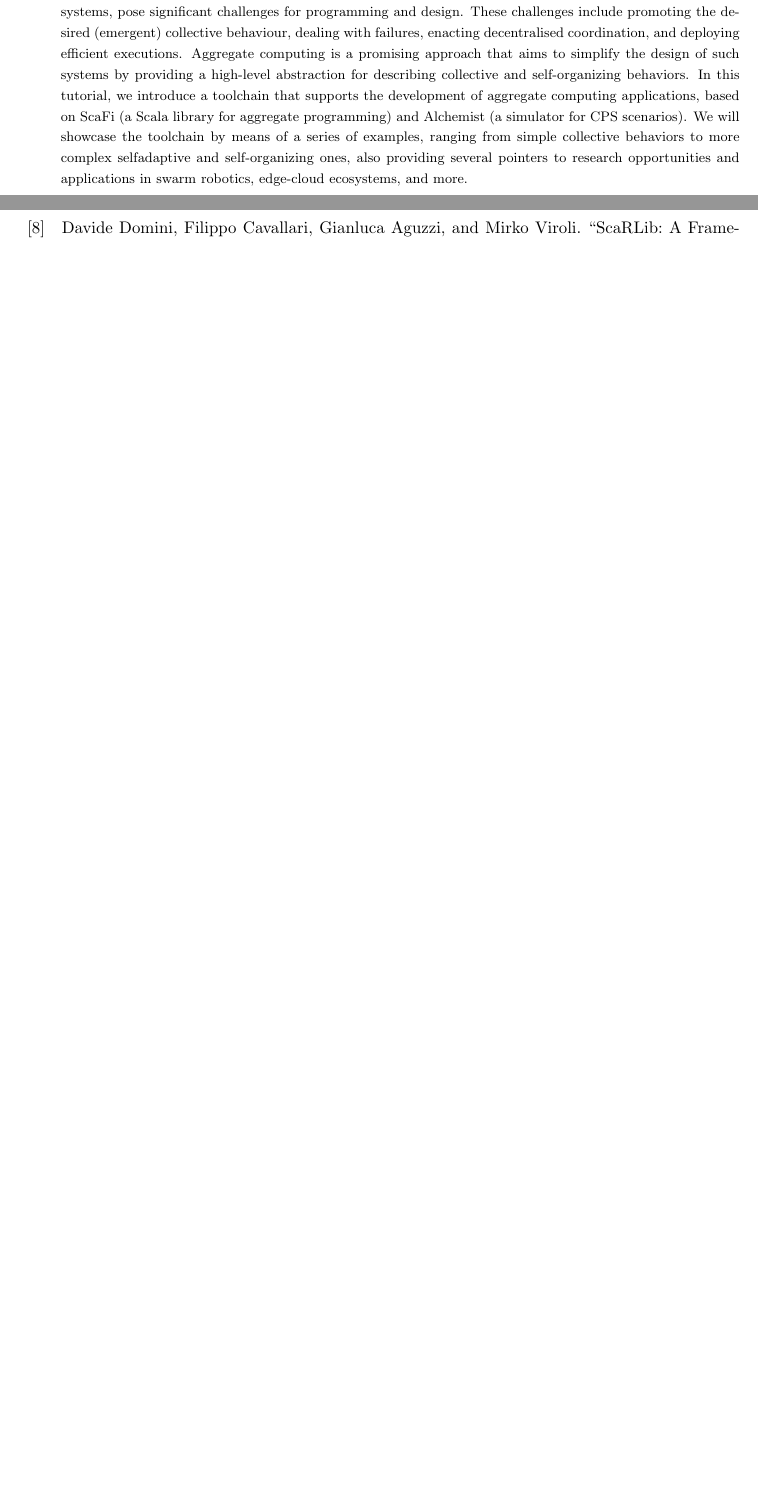
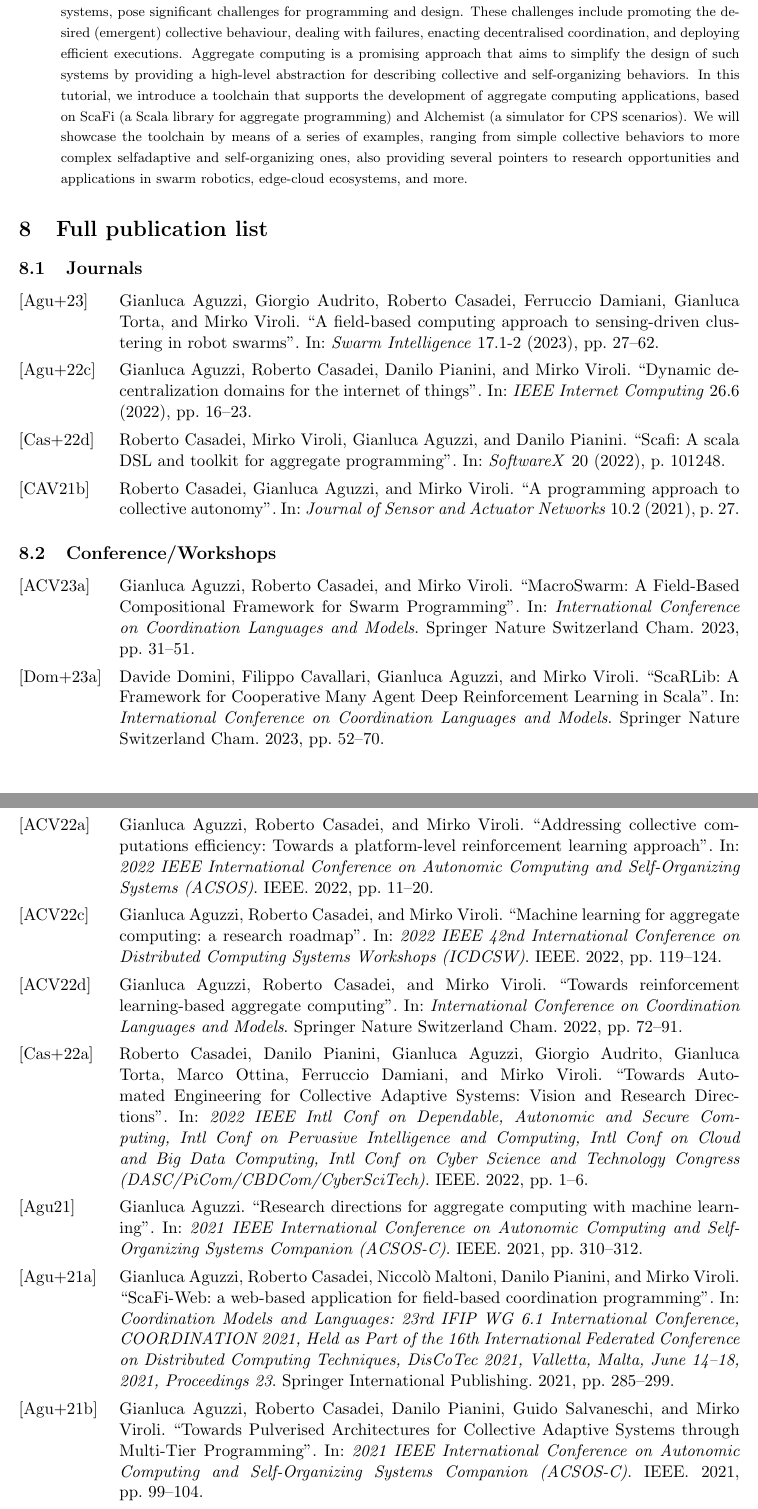
Before and after one commit to cric96/phd-third-year-report, a LaTeX document (report.tex, which reads me.bib): two parts of pages 6 and 7 of 7 before the commit and two parts of pages 6 and 7 of 8 after it, joined at a grey line, cut so that both start at the same text, the shorter picture padded with empty space. Compiled offline with pdfLaTeX.

Commit message:
content: final version

```diff
--- /dev/null
+++ b/me.bib
@@ -0,0 +1,8 @@
+@article{casadei2021programming,
+  title={A programming approach to collective autonomy},
+  author={Casadei, Roberto and Aguzzi, Gianluca and Viroli, Mirko},
+  journal={Journal of Sensor and Actuator Networks},
+  volume={10},
+  number={2},
+  pages={27},
+  year={2021},
@@ -0,0 +16,3 @@
+  booktitle={Coordination Models and Languages: 23rd IFIP WG 6.1 International Conference, COORDINATION 2021, Held as Part of the 16th International Federated Conference on Distributed Computing Techniques, DisCoTec 2021, Valletta, Malta, June 14--18, 2021, Proceedings 23},
+  pages={285--299},
+  year={2021},
@@ -0,0 +31,20 @@
+  year={2021}
+}
+
+@inproceedings{aguzzi2021research,
+  title={Research directions for aggregate computing with machine learning},
+  author={Aguzzi, Gianluca},
+  booktitle={2021 IEEE International Conference on Autonomic Computing and Self-Organizing Systems Companion (ACSOS-C)},
+  pages={310--312},
+  year={2021},
+  annote={mine},
+
+  organization={IEEE}
+}
+
+@inproceedings{aguzzi2021towards,
+  title={Towards Pulverised Architectures for Collective Adaptive Systems through Multi-Tier Programming},
+  author={Aguzzi, Gianluca and Casadei, Roberto and Pianini, Danilo and Salvaneschi, Guido and Viroli, Mirko},
+  booktitle={2021 IEEE International Conference on Autonomic Computing and Self-Organizing Systems Companion (ACSOS-C)},
+  pages={99--104},
+  year={2021},
@@ -0,0 +59,14 @@
+  booktitle={International Conference on Coordination Languages and Models},
+  pages={72--91},
+  year={2022},
+  annote={mine},
+
+  organization={Springer Nature Switzerland Cham}
+}
+
+@article{casadei2022scafi,
+  title={Scafi: A scala DSL and toolkit for aggregate programming},
+  author={Casadei, Roberto and Viroli, Mirko and Aguzzi, Gianluca and Pianini, Danilo},
+  journal={SoftwareX},
+  volume={20},
+  pages={101248},
@@ -0,0 +84 @@
+  number={1-2},
@@ -0,0 +93,65 @@
+  title={Dynamic decentralization domains for the internet of things},
+  author={Aguzzi, Gianluca and Casadei, Roberto and Pianini, Danilo and Viroli, Mirko},
+  journal={IEEE Internet Computing},
+  volume={26},
+  number={6},
+  pages={16--23},
+  year={2022},
+
+  annote={mine},
+  publisher={IEEE}
+}
+
+@inproceedings{aguzzi2022addressing,
+  title={Addressing collective computations efficiency: Towards a platform-level reinforcement learning approach},
+  author={Aguzzi, Gianluca and Casadei, Roberto and Viroli, Mirko},
+  booktitle={2022 IEEE International Conference on Autonomic Computing and Self-Organizing Systems (ACSOS)},
+  pages={11--20},
+  year={2022},
+
+  annote={mine},
+  organization={IEEE}
+}
+
+@inproceedings{aguzzi2022machine,
+  title={Machine learning for aggregate computing: a research roadmap},
+  author={Aguzzi, Gianluca and Casadei, Roberto and Viroli, Mirko},
+  booktitle={2022 IEEE 42nd International Conference on Distributed Computing Systems Workshops (ICDCSW)},
+  pages={119--124},
+  year={2022},
+  annote={mine},
+
+  organization={IEEE}
+}
+
+@inproceedings{casadei2022towards,
+  title={Towards Automated Engineering for Collective Adaptive Systems: Vision and Research Directions},
+  author={Casadei, Roberto and Pianini, Danilo and Aguzzi, Gianluca and Audrito, Giorgio and Torta, Gianluca and Ottina, Marco and Damiani, Ferruccio and Viroli, Mirko},
+  booktitle={2022 IEEE Intl Conf on Dependable, Autonomic and Secure Computing, Intl Conf on Pervasive Intelligence and Computing, Intl Conf on Cloud and Big Data Computing, Intl Conf on Cyber Science and Technology Congress (DASC/PiCom/CBDCom/CyberSciTech)},
+  pages={1--6},
+  year={2022},
+  annote={mine},
+
+  organization={IEEE}
+}
+
+@inproceedings{domini2023scarlib,
+  title={ScaRLib: A Framework for Cooperative Many Agent Deep Reinforcement Learning in Scala},
+  author={Domini, Davide and Cavallari, Filippo and Aguzzi, Gianluca and Viroli, Mirko},
+  booktitle={International Conference on Coordination Languages and Models},
+  pages={52--70},
+  year={2023},
+
+  annote={mine},
+  organization={Springer Nature Switzerland Cham}
+}
+
+@inproceedings{aguzzi2023macroswarm,
+  title={MacroSwarm: A Field-Based Compositional Framework for Swarm Programming},
+  author={Aguzzi, Gianluca and Casadei, Roberto and Viroli, Mirko},
+  booktitle={International Conference on Coordination Languages and Models},
+  pages={31--51},
+  year={2023},
+ annote={mine},
+   organization={Springer Nature Switzerland Cham}
+}
--- a/report.tex
+++ b/report.tex
@@ -4,10 +4,10 @@
 \usepackage{makecell}
 \usepackage[
 backend=biber,
-style=numeric,
-citestyle=numeric,
+style=alphabetic,
 maxcitenames=10,
 maxnames=10,
+sorting=ydnt,
 %entrykey=false,
 %annotation=false,
 url=false
@@ -20,10 +20,12 @@ url=false
 \usepackage{csquotes}
 %\usepackage{natbib}
 \usepackage[colorlinks, filecolor=dark_blue, urlcolor=dark_blue, linkcolor=black, citecolor=black]{hyperref}
+\DeclareBibliographyCategory{cited}
+\AtEveryCitekey{\addtocategory{cited}{\thefield{entrykey}}}
 
 \defbibcheck{mine}{\iffieldequalstr{annotation}{mine}{}{\skipentry}}
 \defbibcheck{other}{\iffieldequalstr{annotation}{other}{}{\skipentry}}
-
+\addbibresource{me.bib}
 \addbibresource{biblio.bib}
 
 \begin{document}
@@ -211,3 +213,10 @@ The paper also provides basic demonstrations to showcase the capabilities of Sca
 	\\{\footnotesize\textbf{Abstract:} \citefield{frasp}{abstract}}
 	\item \fullcite{scafitutorial}
 	\\{\footnotesize\textbf{Abstract:} \citefield{scafitutorial}{abstract}}
+\end{itemize}
+\section{Full publication list}
+\nocite{*}
+\subsection{Journals}
+\printbibliography[check=mine, heading=none, type=article]
+\subsection{Conference/Workshops}
+\printbibliography[check=mine, heading=none, type=inproceedings]
@@ -218,3 +225,3 @@ The paper also provides basic demonstrations to showcase the capabilities of Sca
-\printbibliography[heading=none]
+\printbibliography[heading=none, category=cited]
 
 \end{document}
```
Also changed, not shown: biblio.bib (+0 -4 lines), me.bib (46 more changed lines), report.tex (6 more changed lines).
